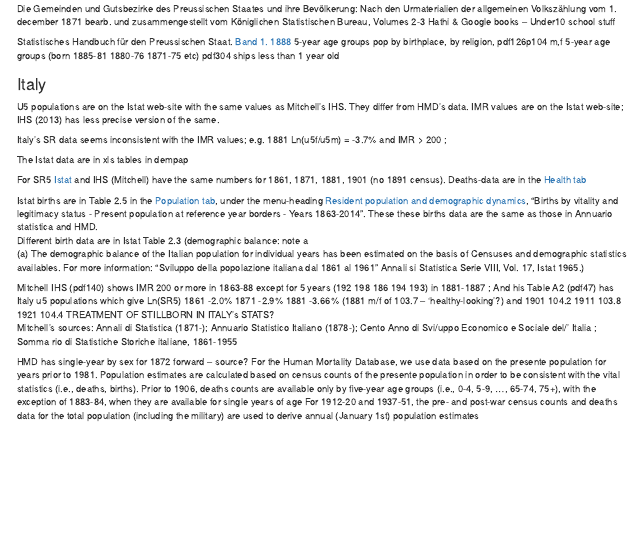
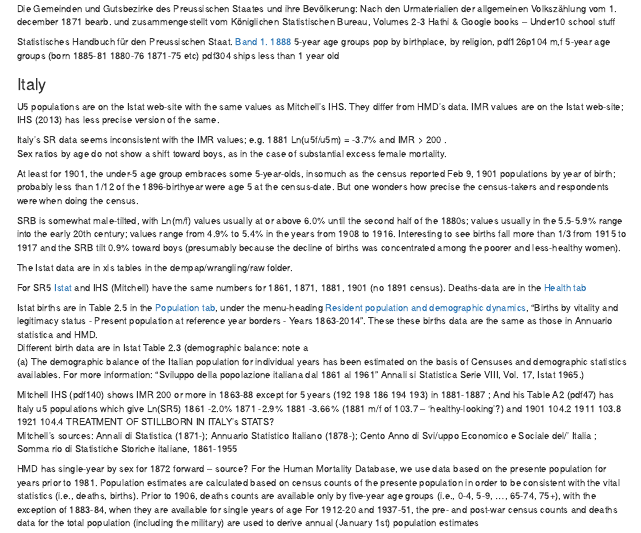
Before and after one commit to JimIrwin/Dreadful, an R Markdown document (SSMMdatasources.Rmd): the page in a window 1100 px wide, from 13220 px down. The pictures show the output file SSMMdatasources.html that the author committed with the source, opened offline.

Commit message:
as of sep 16

```diff
--- a/SSMMdatasources.Rmd
+++ b/SSMMdatasources.Rmd
@@ -1273,9 +1274,15 @@ Statistisches Handbuch für den Preussischen Staat. [Band 1. 1888](https://catal
 U5 populations are on the Istat web-site with the same values as Mitchell's IHS. They differ from HMD's data.
 IMR values are on the Istat web-site; IHS (2013) has less precise version of the same.
 
-Italy's SR data seems inconsistent with the IMR values; e.g. 1881 Ln(u5f/u5m) = -3.7%   and IMR > 200 ;
+Italy's SR data seems inconsistent with the IMR values; e.g. 1881 Ln(u5f/u5m) = -3.7%   and IMR > 200 .
+Sex ratios by age do not show a shift toward boys, as in the case of substantial excess female mortality.
 
-The Istat data are in xls tables in dempap
+At least for 1901, the under-5 age group embraces some 5-year-olds, insomuch as the census reported Feb 9, 1901 populations by year of birth; probably less than 1/12 of the 1896-birthyear were age 5 at the census-date. But one wonders how precise the census-takers and respondents were when doing the census.
+
+SRB is somewhat male-tilted, with Ln(m/f) values usually at or above 6.0% until the second half of the 1880s; values usually in the 5.5-5.9% range into the early 20th century; values range from 4.9% to 5.4% in the years from 1908 to 1916. Interesting to see births fall more than 1/3 from 1915 to 1917 and the SRB tilt 0.9% toward boys (presumably because the decline of births was concentrated among the poorer and less-healthy women).
+
+
+The Istat data are in xls tables in the dempap/wrangling/raw folder.
 
 For SR5 [Istat](http://seriestoriche.istat.it/index.php?id=1&no_cache=1&L=1) and IHS (Mitchell) have the same numbers for 1861, 1871, 1881, 1901 (no 1891 census).  Deaths-data are in the [Health tab](http://seriestoriche.istat.it/index.php?id=1&no_cache=1&L=1&tx_usercento_centofe%5Bcategoria%5D=34&tx_usercento_centofe%5Baction%5D=show&tx_usercento_centofe%5Bcontroller%5D=Categoria&cHash=b73e856aedfc85d2f1e27730c3822c86)
 
```
Also changed, not shown: SSMMlog.Rmd (+8 -0 lines), SSMMdatasources.html, SSMMlog.html, SSMMdatasources.Rmd (5 more changed lines).
